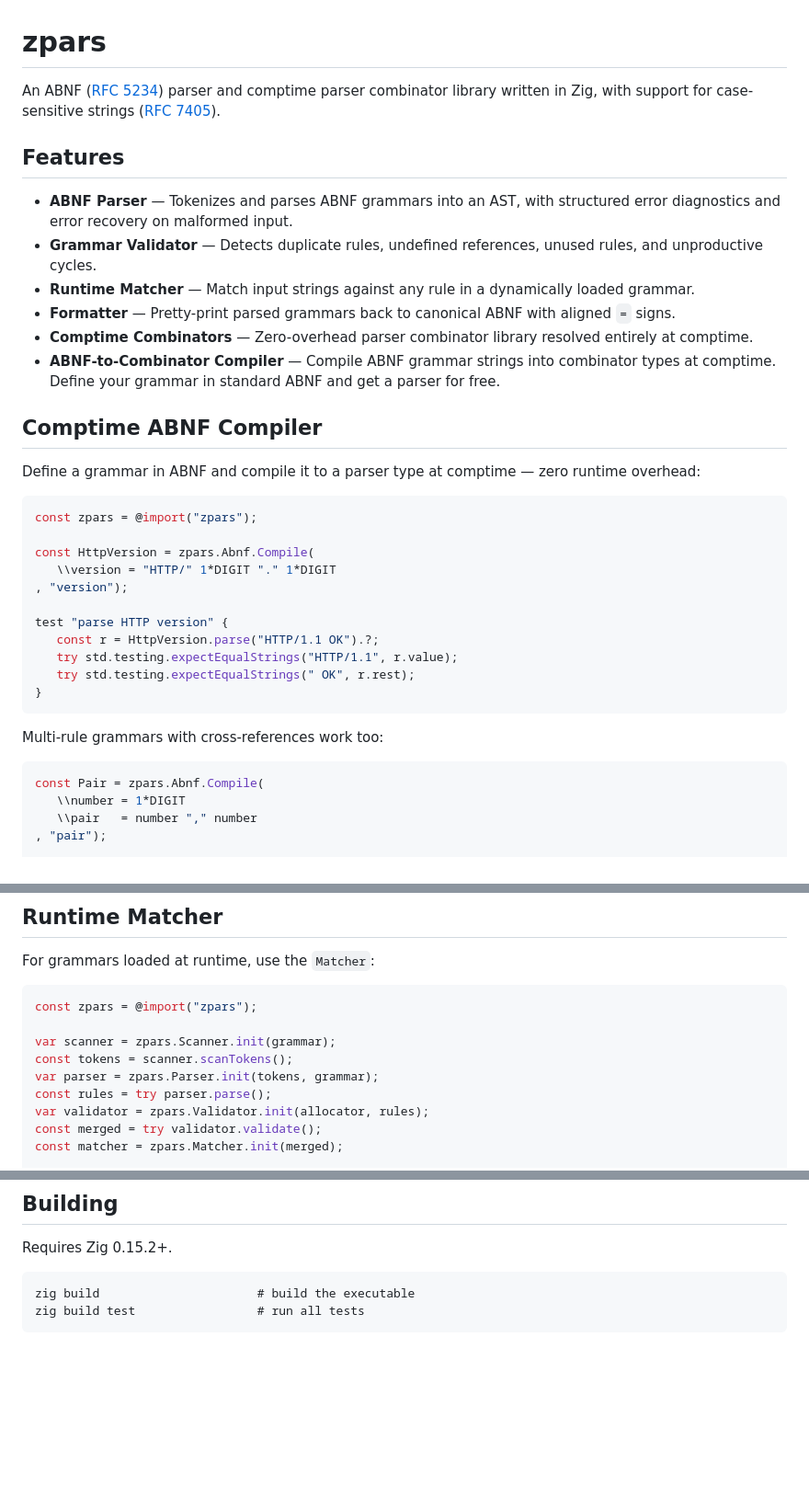
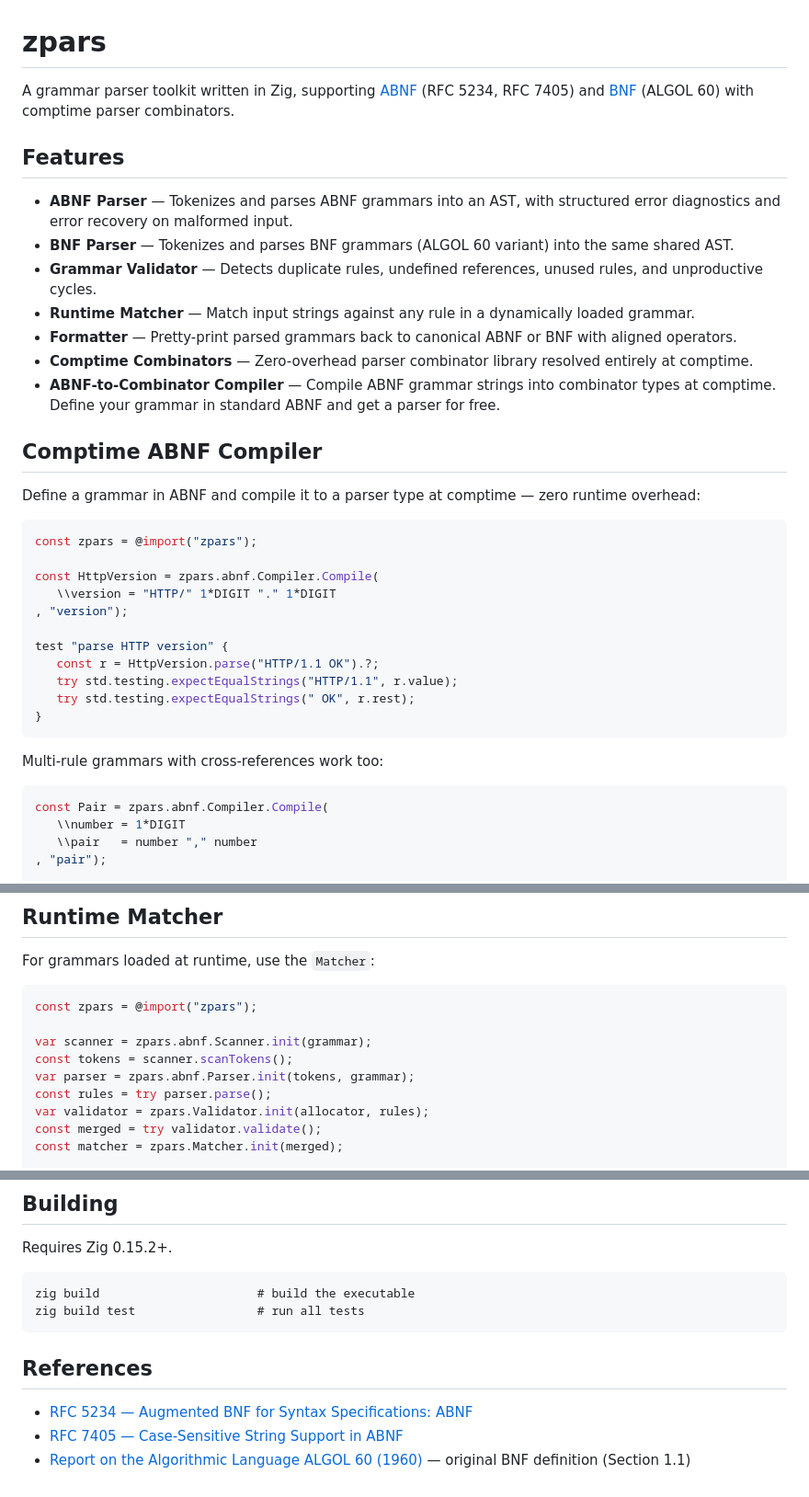
Before and after one commit to q-uint/zpars, a Markdown page: README.md, 3 parts joined by grey strips. Shown at 92% size. GitHub-like rendering; blank space fills up the shorter version.

Commit message:
docs: update README for BNF support and namespaced API

````diff
--- a/README.md
+++ b/README.md
@@ -1,13 +1,14 @@
 # zpars
 
-An ABNF ([RFC 5234](https://www.rfc-editor.org/rfc/rfc5234)) parser and comptime parser combinator library written in Zig, with support for case-sensitive strings ([RFC 7405](https://www.rfc-editor.org/rfc/rfc7405)).
+A grammar parser toolkit written in Zig, supporting [ABNF](https://www.rfc-editor.org/rfc/rfc5234) (RFC 5234, RFC 7405) and [BNF](https://softwarepreservation.computerhistory.org/ALGOL/report/Algol60_report_CACM_1960_June.pdf) (ALGOL 60) with comptime parser combinators.
 
 ## Features
 
 - **ABNF Parser** — Tokenizes and parses ABNF grammars into an AST, with structured error diagnostics and error recovery on malformed input.
+- **BNF Parser** — Tokenizes and parses BNF grammars (ALGOL 60 variant) into the same shared AST.
 - **Grammar Validator** — Detects duplicate rules, undefined references, unused rules, and unproductive cycles.
 - **Runtime Matcher** — Match input strings against any rule in a dynamically loaded grammar.
-- **Formatter** — Pretty-print parsed grammars back to canonical ABNF with aligned `=` signs.
+- **Formatter** — Pretty-print parsed grammars back to canonical ABNF or BNF with aligned operators.
 - **Comptime Combinators** — Zero-overhead parser combinator library resolved entirely at comptime.
 - **ABNF-to-Combinator Compiler** — Compile ABNF grammar strings into combinator types at comptime. Define your grammar in standard ABNF and get a parser for free.
 
@@ -18,7 +19,7 @@ Define a grammar in ABNF and compile it to a parser type at comptime — zero ru
 ```zig
 const zpars = @import("zpars");
 
-const HttpVersion = zpars.Abnf.Compile(
+const HttpVersion = zpars.abnf.Compiler.Compile(
    \\version = "HTTP/" 1*DIGIT "." 1*DIGIT
 , "version");
 
@@ -32,7 +33,7 @@ test "parse HTTP version" {
 Multi-rule grammars with cross-references work too:
 
 ```zig
-const Pair = zpars.Abnf.Compile(
+const Pair = zpars.abnf.Compiler.Compile(
    \\number = 1*DIGIT
    \\pair   = number "," number
 , "pair");
@@ -69,9 +70,9 @@ For grammars loaded at runtime, use the `Matcher`:
 ```zig
 const zpars = @import("zpars");
 
-var scanner = zpars.Scanner.init(grammar);
+var scanner = zpars.abnf.Scanner.init(grammar);
 const tokens = scanner.scanTokens();
-var parser = zpars.Parser.init(tokens, grammar);
+var parser = zpars.abnf.Parser.init(tokens, grammar);
 const rules = try parser.parse();
 var validator = zpars.Validator.init(allocator, rules);
 const merged = try validator.validate();
@@ -133,3 +134,9 @@ Requires Zig 0.15.2+.
 zig build                      # build the executable
 zig build test                 # run all tests
 ```
+
+## References
+
+- [RFC 5234 — Augmented BNF for Syntax Specifications: ABNF](https://www.rfc-editor.org/rfc/rfc5234)
+- [RFC 7405 — Case-Sensitive String Support in ABNF](https://www.rfc-editor.org/rfc/rfc7405)
+- [Report on the Algorithmic Language ALGOL 60 (1960)](https://softwarepreservation.computerhistory.org/ALGOL/report/Algol60_report_CACM_1960_June.pdf) — original BNF definition (Section 1.1)
````
